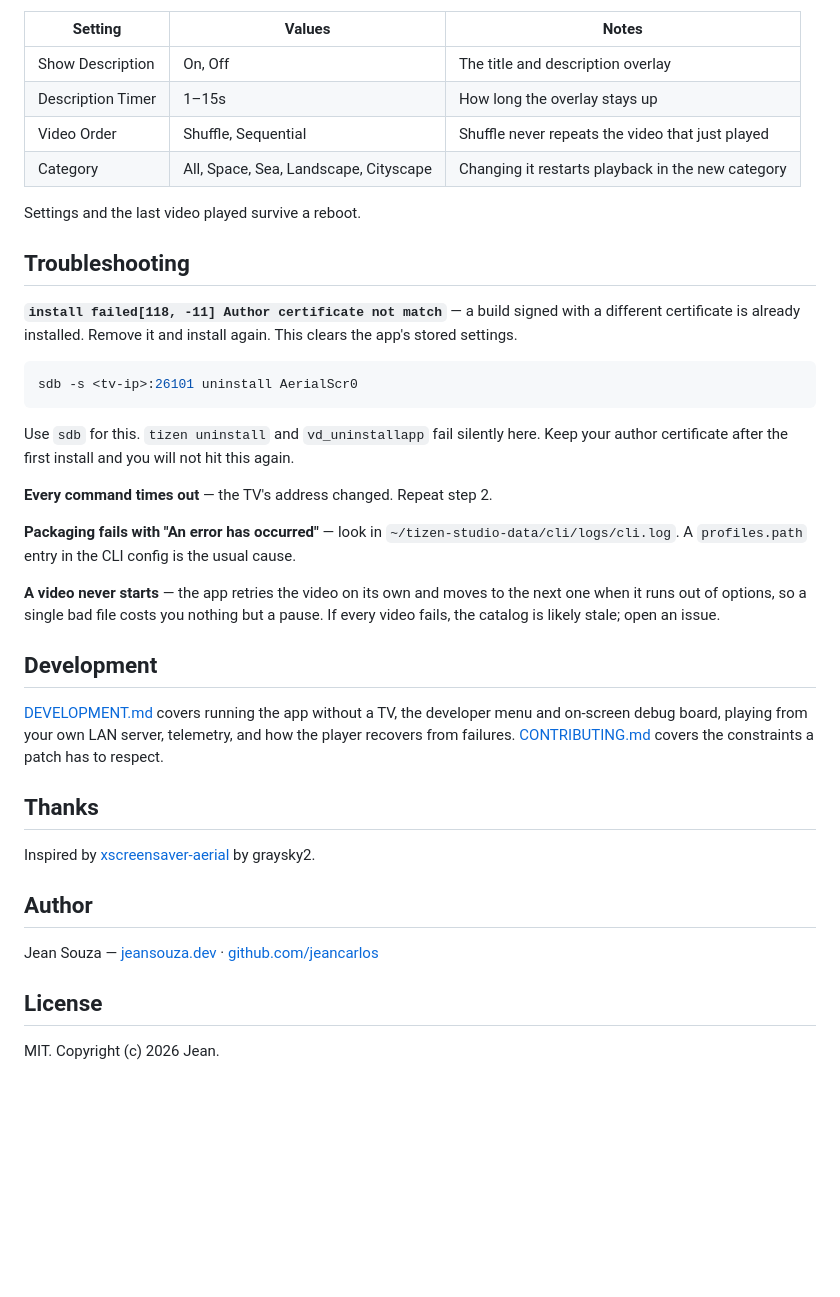
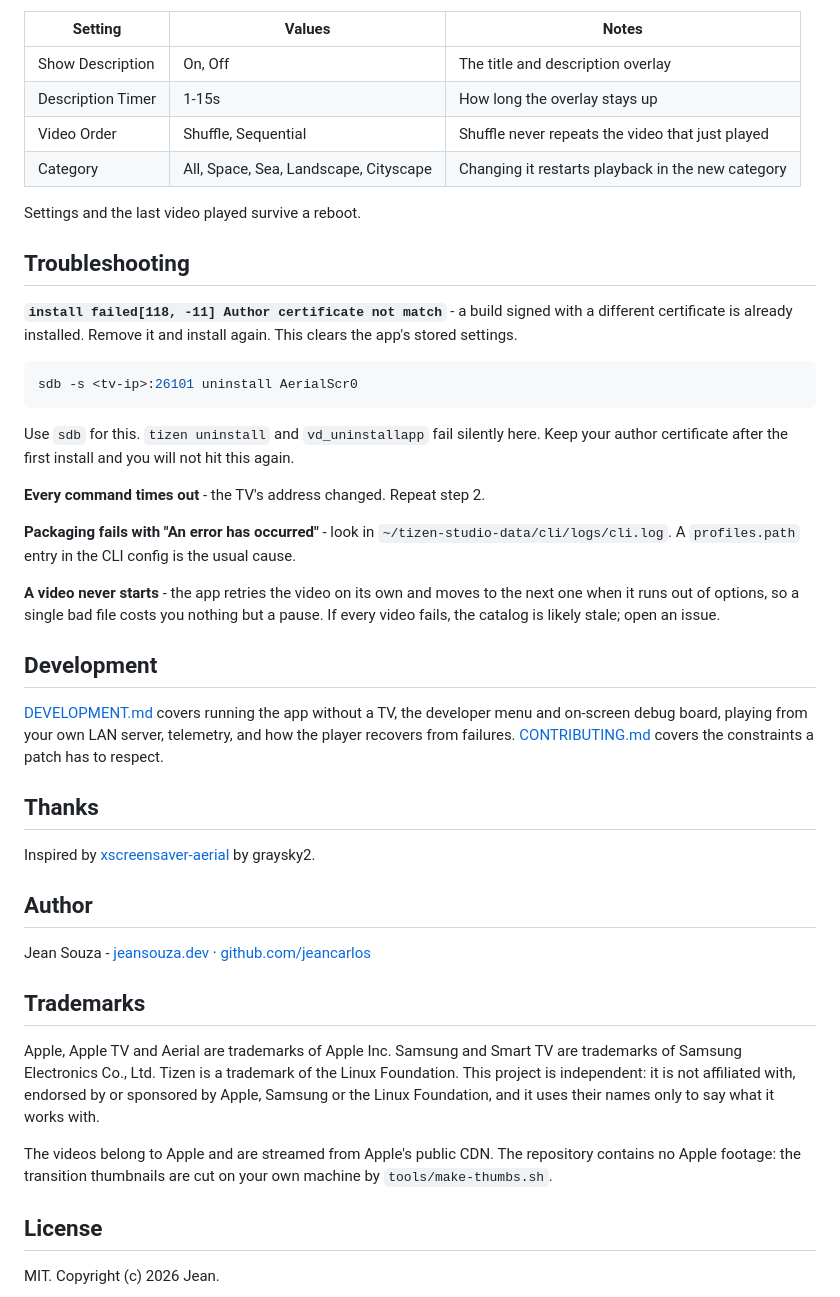
Before and after one commit to jeancarlos/aerial-tizen, a Markdown page: README.md, the part around one of its changes. Drawn GitHub-style; blank space fills up the shorter version.

Commit message:
README: trademarks and where the footage comes from

````diff
--- a/README.md
+++ b/README.md
@@ -88,7 +88,7 @@ In the settings menu, `↑` and `↓` move, `←` and `→` change a value, `Ent
 | Setting | Values | Notes |
 |---|---|---|
 | Show Description | On, Off | The title and description overlay |
-| Description Timer | 1–15s | How long the overlay stays up |
+| Description Timer | 1-15s | How long the overlay stays up |
 | Video Order | Shuffle, Sequential | Shuffle never repeats the video that just played |
 | Category | All, Space, Sea, Landscape, Cityscape | Changing it restarts playback in the new category |
 
@@ -96,7 +96,7 @@ Settings and the last video played survive a reboot.
 
 ## Troubleshooting
 
-**`install failed[118, -11] Author certificate not match`** — a build signed with a different certificate is already installed. Remove it and install again. This clears the app's stored settings.
+**`install failed[118, -11] Author certificate not match`** - a build signed with a different certificate is already installed. Remove it and install again. This clears the app's stored settings.
 
 ```bash
 sdb -s <tv-ip>:26101 uninstall AerialScr0
@@ -104,11 +104,11 @@ sdb -s <tv-ip>:26101 uninstall AerialScr0
 
 Use `sdb` for this. `tizen uninstall` and `vd_uninstallapp` fail silently here. Keep your author certificate after the first install and you will not hit this again.
 
-**Every command times out** — the TV's address changed. Repeat step 2.
+**Every command times out** - the TV's address changed. Repeat step 2.
 
-**Packaging fails with "An error has occurred"** — look in `~/tizen-studio-data/cli/logs/cli.log`. A `profiles.path` entry in the CLI config is the usual cause.
+**Packaging fails with "An error has occurred"** - look in `~/tizen-studio-data/cli/logs/cli.log`. A `profiles.path` entry in the CLI config is the usual cause.
 
-**A video never starts** — the app retries the video on its own and moves to the next one when it runs out of options, so a single bad file costs you nothing but a pause. If every video fails, the catalog is likely stale; open an issue.
+**A video never starts** - the app retries the video on its own and moves to the next one when it runs out of options, so a single bad file costs you nothing but a pause. If every video fails, the catalog is likely stale; open an issue.
 
 ## Development
 
@@ -120,7 +120,13 @@ Inspired by [xscreensaver-aerial](https://github.com/graysky2/xscreensaver-aeria
 
 ## Author
 
-Jean Souza — [jeansouza.dev](https://jeansouza.dev) · [github.com/jeancarlos](https://github.com/jeancarlos)
+Jean Souza - [jeansouza.dev](https://jeansouza.dev) · [github.com/jeancarlos](https://github.com/jeancarlos)
+
+## Trademarks
+
+Apple, Apple TV and Aerial are trademarks of Apple Inc. Samsung and Smart TV are trademarks of Samsung Electronics Co., Ltd. Tizen is a trademark of the Linux Foundation. This project is independent: it is not affiliated with, endorsed by or sponsored by Apple, Samsung or the Linux Foundation, and it uses their names only to say what it works with.
+
+The videos belong to Apple and are streamed from Apple's public CDN. The repository contains no Apple footage: the transition thumbnails are cut on your own machine by `tools/make-thumbs.sh`.
 
 ## License
 
````
Also changed, not shown: other parts of README.md (+1 -1 lines).
